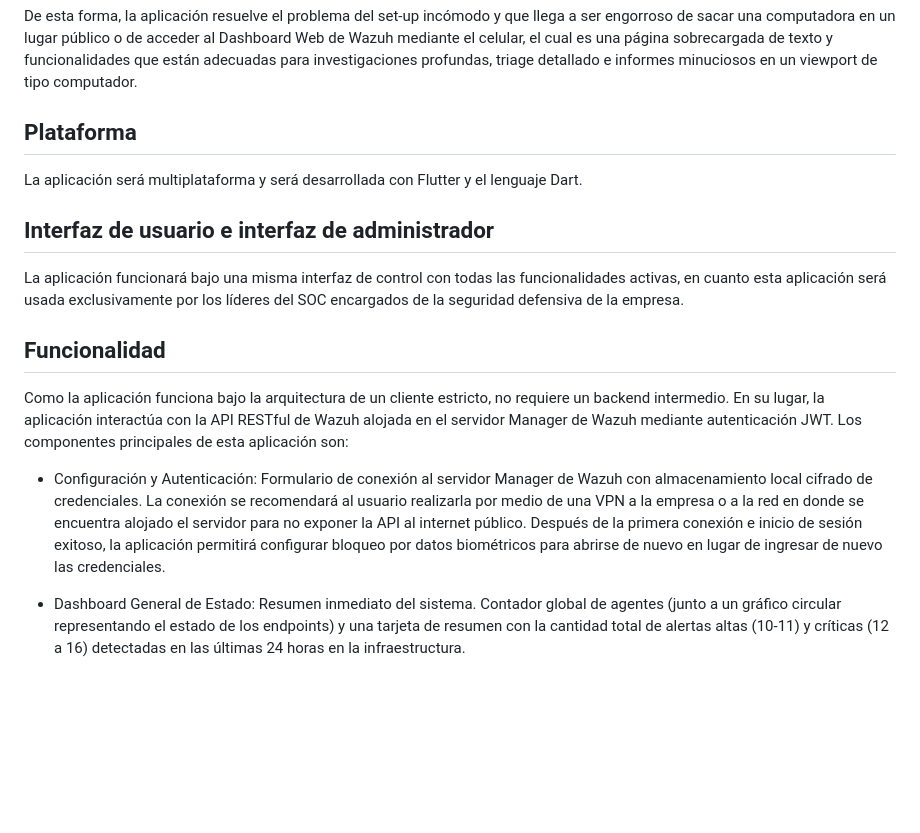
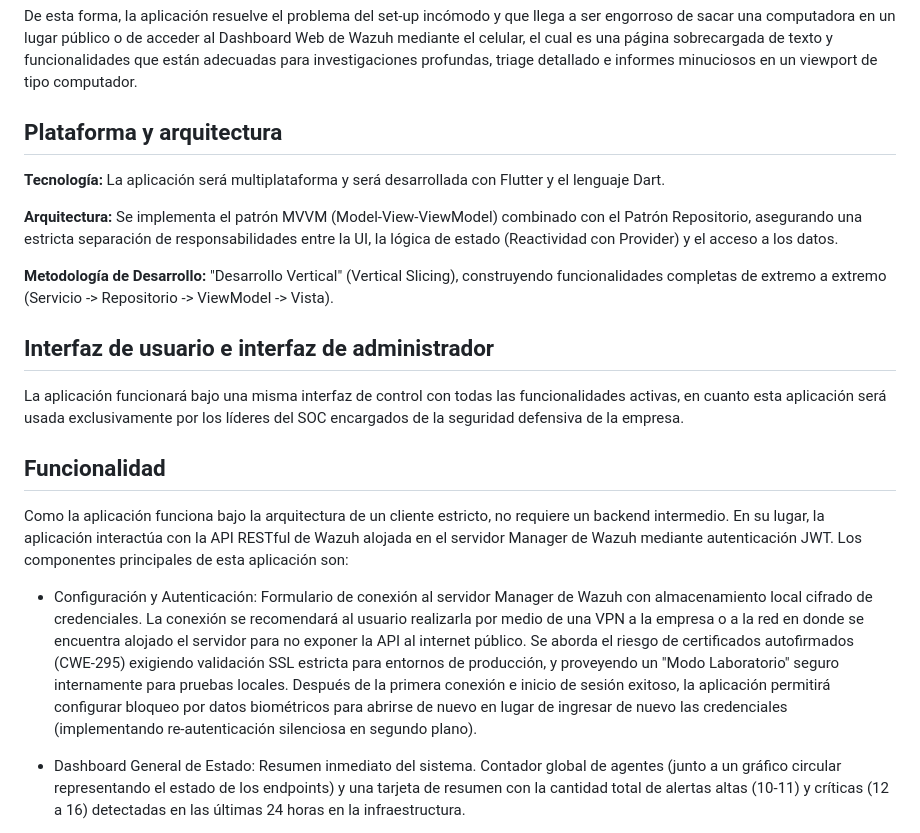
Before and after one commit to josedanielarroyave44-prog/Wazuh-Mobile-Monitor, a Markdown page: README.md, the part around one of its changes. Rendered like a GitHub page; blank space fills up the shorter version.

```diff
--- a/README.md
+++ b/README.md
@@ -14,9 +14,13 @@ El proyecto no intenta competir con el Dashboard Web oficial de Wazuh, sino que
 
 De esta forma, la aplicación resuelve el problema del set-up incómodo y que llega a ser engorroso de sacar una computadora en un lugar público o de acceder al Dashboard Web de Wazuh mediante el celular, el cual es una página sobrecargada de texto y funcionalidades que están adecuadas para investigaciones profundas, triage detallado e informes minuciosos en un viewport de tipo computador.
 
-## Plataforma
+## Plataforma y arquitectura
 
-La aplicación será multiplataforma y será desarrollada con Flutter y el lenguaje Dart.
+**Tecnología:** La aplicación será multiplataforma y será desarrollada con Flutter y el lenguaje Dart.
+
+**Arquitectura:** Se implementa el patrón MVVM (Model-View-ViewModel) combinado con el Patrón Repositorio, asegurando una estricta separación de responsabilidades entre la UI, la lógica de estado (Reactividad con Provider) y el acceso a los datos.
+
+**Metodología de Desarrollo:** "Desarrollo Vertical" (Vertical Slicing), construyendo funcionalidades completas de extremo a extremo (Servicio -> Repositorio -> ViewModel -> Vista).
 
 ## Interfaz de usuario e interfaz de administrador
 
@@ -26,7 +30,7 @@ La aplicación funcionará bajo una misma interfaz de control con todas las func
 
 Como la aplicación funciona bajo la arquitectura de un cliente estricto, no requiere un backend intermedio. En su lugar, la aplicación interactúa con la API RESTful de Wazuh alojada en el servidor Manager de Wazuh mediante autenticación JWT. Los componentes principales de esta aplicación son:
 
-- Configuración y Autenticación: Formulario de conexión al servidor Manager de Wazuh con almacenamiento local cifrado de credenciales. La conexión se recomendará al usuario realizarla por medio de una VPN a la empresa o a la red en donde se encuentra alojado el servidor para no exponer la API al internet público. Después de la primera conexión e inicio de sesión exitoso, la aplicación permitirá configurar bloqueo por datos biométricos para abrirse de nuevo en lugar de ingresar de nuevo las credenciales.
+- Configuración y Autenticación: Formulario de conexión al servidor Manager de Wazuh con almacenamiento local cifrado de credenciales. La conexión se recomendará al usuario realizarla por medio de una VPN a la empresa o a la red en donde se encuentra alojado el servidor para no exponer la API al internet público. Se aborda el riesgo de certificados autofirmados (CWE-295) exigiendo validación SSL estricta para entornos de producción, y proveyendo un "Modo Laboratorio" seguro internamente para pruebas locales. Después de la primera conexión e inicio de sesión exitoso, la aplicación permitirá configurar bloqueo por datos biométricos para abrirse de nuevo en lugar de ingresar de nuevo las credenciales (implementando re-autenticación silenciosa en segundo plano).
 
 - Dashboard General de Estado: Resumen inmediato del sistema. Contador global de agentes (junto a un gráfico circular representando el estado de los endpoints) y una tarjeta de resumen con la cantidad total de alertas altas (10-11) y críticas (12 a 16) detectadas en las últimas 24 horas en la infraestructura.
 
```
Also changed, not shown: other parts of README.md (+33 -1 lines).
